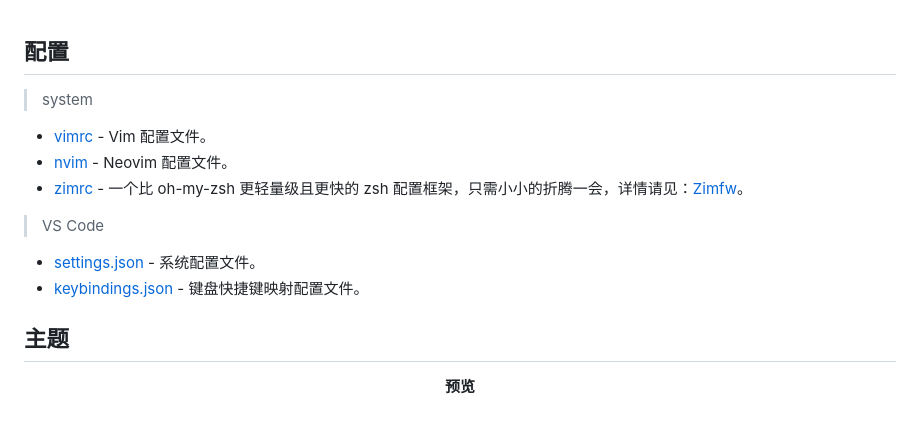
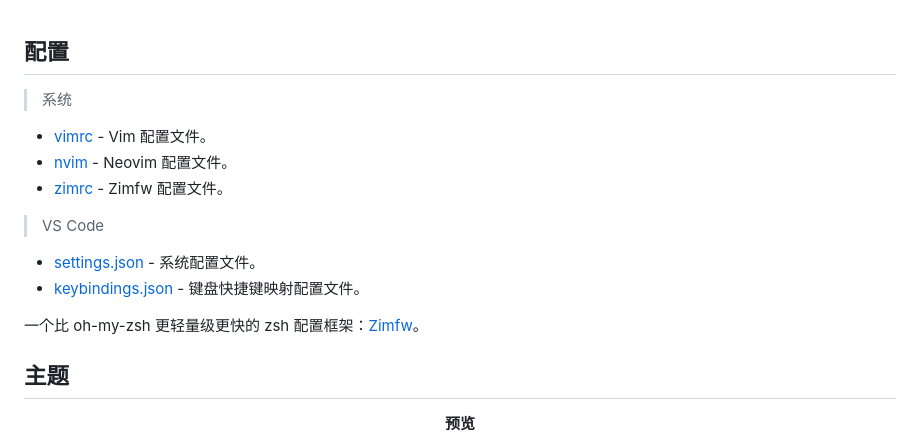
Before and after one commit to fengstats/config, a Markdown page: README.md, the part around the change. Rendered like a GitHub page; blank space fills up the shorter version.

Commit message:
docs: update README

```diff
--- a/README.md
+++ b/README.md
@@ -1,15 +1,17 @@
 ## 配置
 
-> system
+> 系统
 
 - [vimrc](./1-system/.vimrc) - Vim 配置文件。
 - [nvim](./1-system/.nvim.vim) - Neovim 配置文件。
-- [zimrc](./1-system/.zimrc) - 一个比 oh-my-zsh 更轻量级且更快的 zsh 配置框架，只需小小的折腾一会，详情请见：[Zimfw](https://github.com/zimfw/zimfw)。
+- [zimrc](./1-system/.zimrc) - Zimfw 配置文件。
 
 > VS Code
 
 - [settings.json](./2-vscode/settings.json) - 系统配置文件。
 - [keybindings.json](./2-vscode/keybindings.json) - 键盘快捷键映射配置文件。
+
+一个比 oh-my-zsh 更轻量级更快的 zsh 配置框架：[Zimfw](https://github.com/zimfw/zimfw)。
 
 ## 主题
 
```
